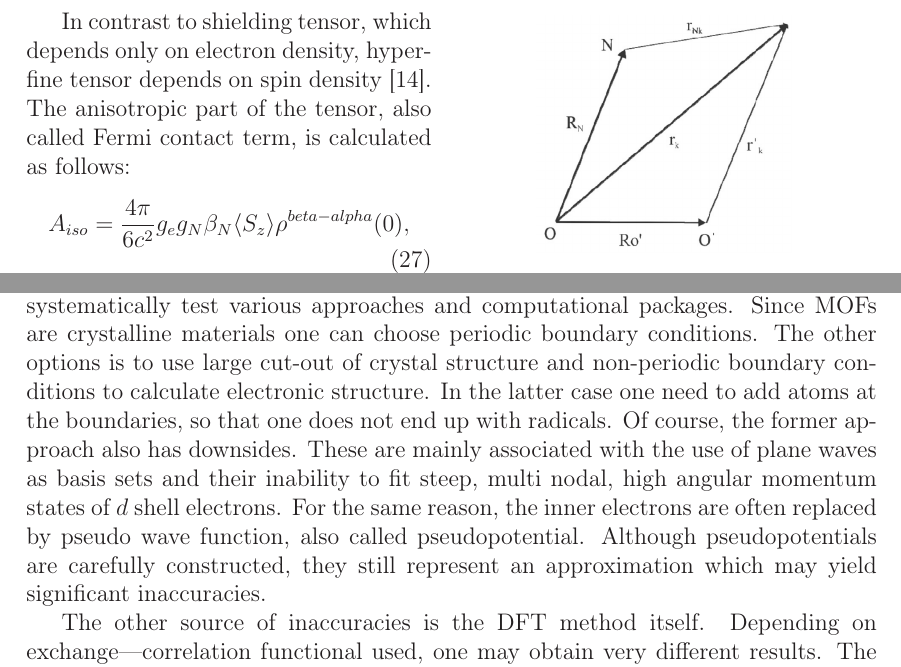
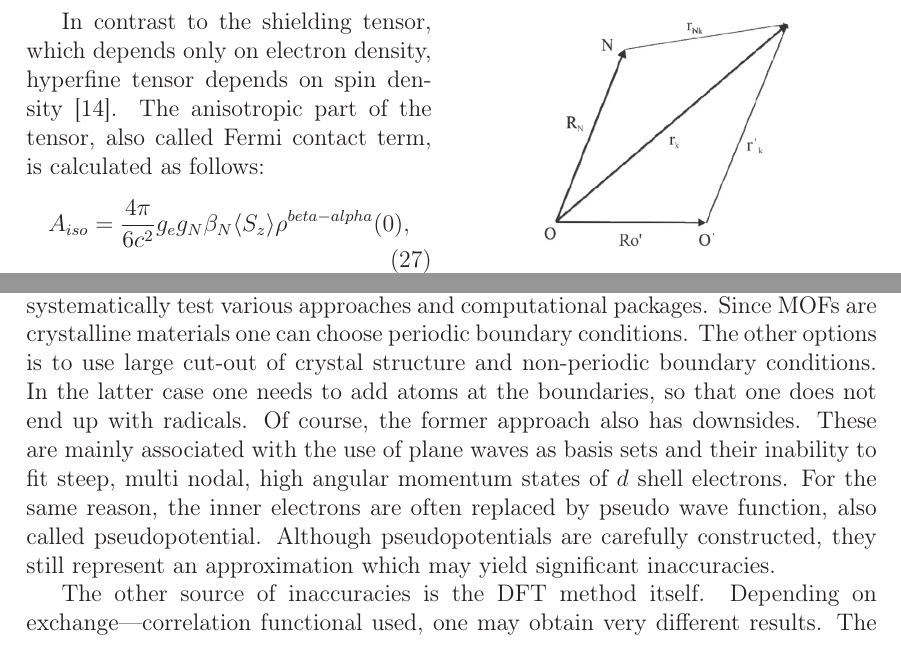
Before and after one commit to JureLapajne/dft_nmr_notes_and_seminar, a LaTeX document (seminar/document.tex): two parts of page 11 of 14, joined at a grey line, cut so that both start at the same text. Compiled offline with pdfLaTeX.

Commit message:
seminar popravljen

```diff
--- a/seminar/document.tex
+++ b/seminar/document.tex
@@ -608,7 +607,7 @@ The other important tensor is hyperfine shielding tensor. It describes magnetic
   the fact that diamagnetic and paramagnetic contributions are of a different
   perturbation order.
 
-  In contrast to shielding tensor, which depends only on electron density,
+  In contrast to the shielding tensor, which depends only on electron density,
   hyperfine tensor depends on spin density \cite{calcul_hyper_tensor_param_nmr}.
   The anisotropic part of the tensor, also called Fermi contact term, is
   calculated as follows:
@@ -629,8 +628,7 @@ hyperfine shifts can reach much larger values than chemical shifts.
 The purpose of this work and the follow on work associated with phd thesis, is to
 systematically test various approaches and computational packages. Since MOFs
 are crystalline materials one can choose periodic boundary conditions. The other
-options is to use large cut-out of crystal structure and non-periodic boundary conditions to calculate
-electronic structure. In the latter case one need to add atoms at the
+options is to use large cut-out of crystal structure and non-periodic boundary conditions. In the latter case one needs to add atoms at the
 boundaries, so that one does not end up with radicals. Of course, the former
 approach also has downsides. These are mainly associated with the use of plane
 waves as basis sets and their inability to fit steep, multi nodal, high angular
```
Also changed, not shown: seminar/document.pdf, seminar/document.tex (1 more changed lines), 3 other files.
